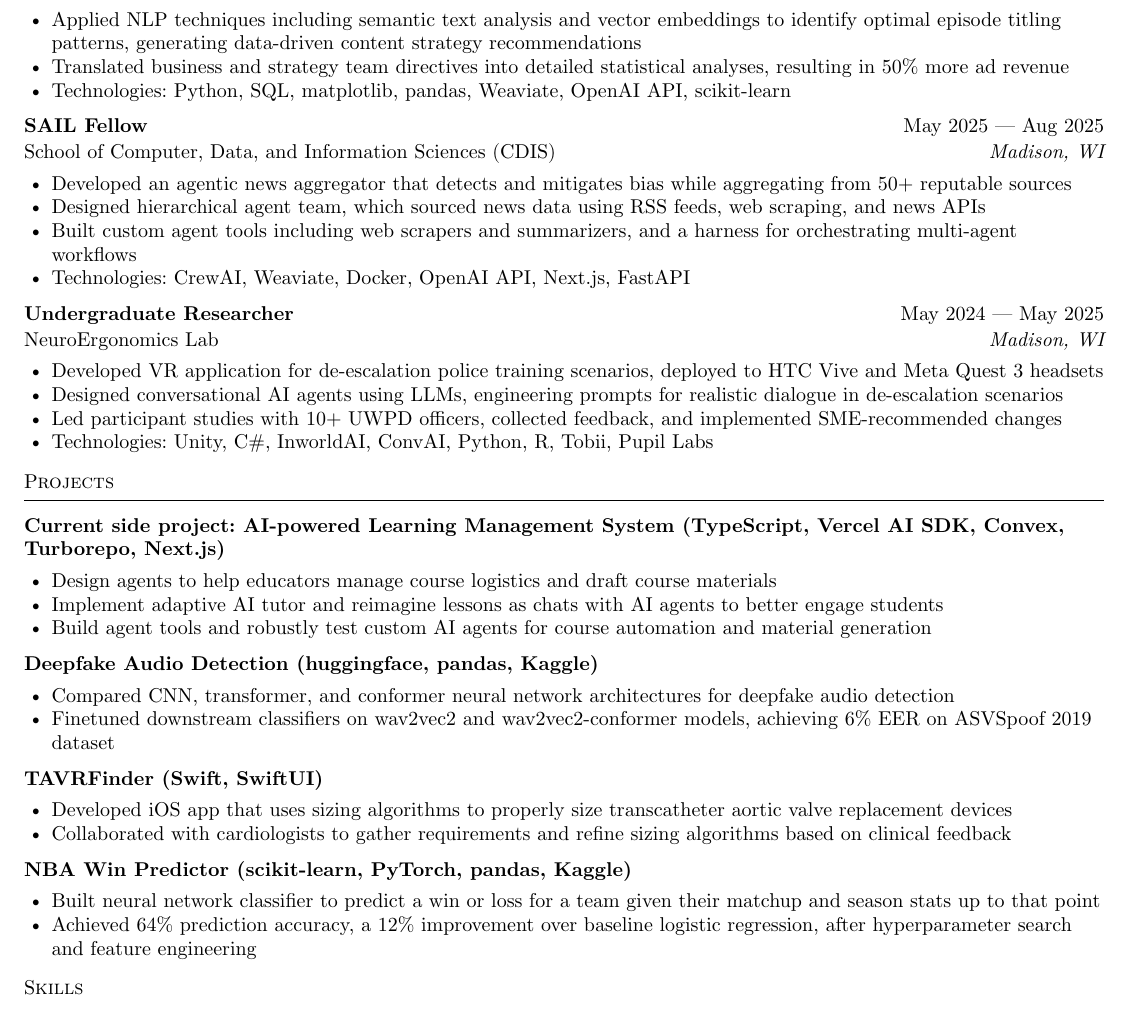
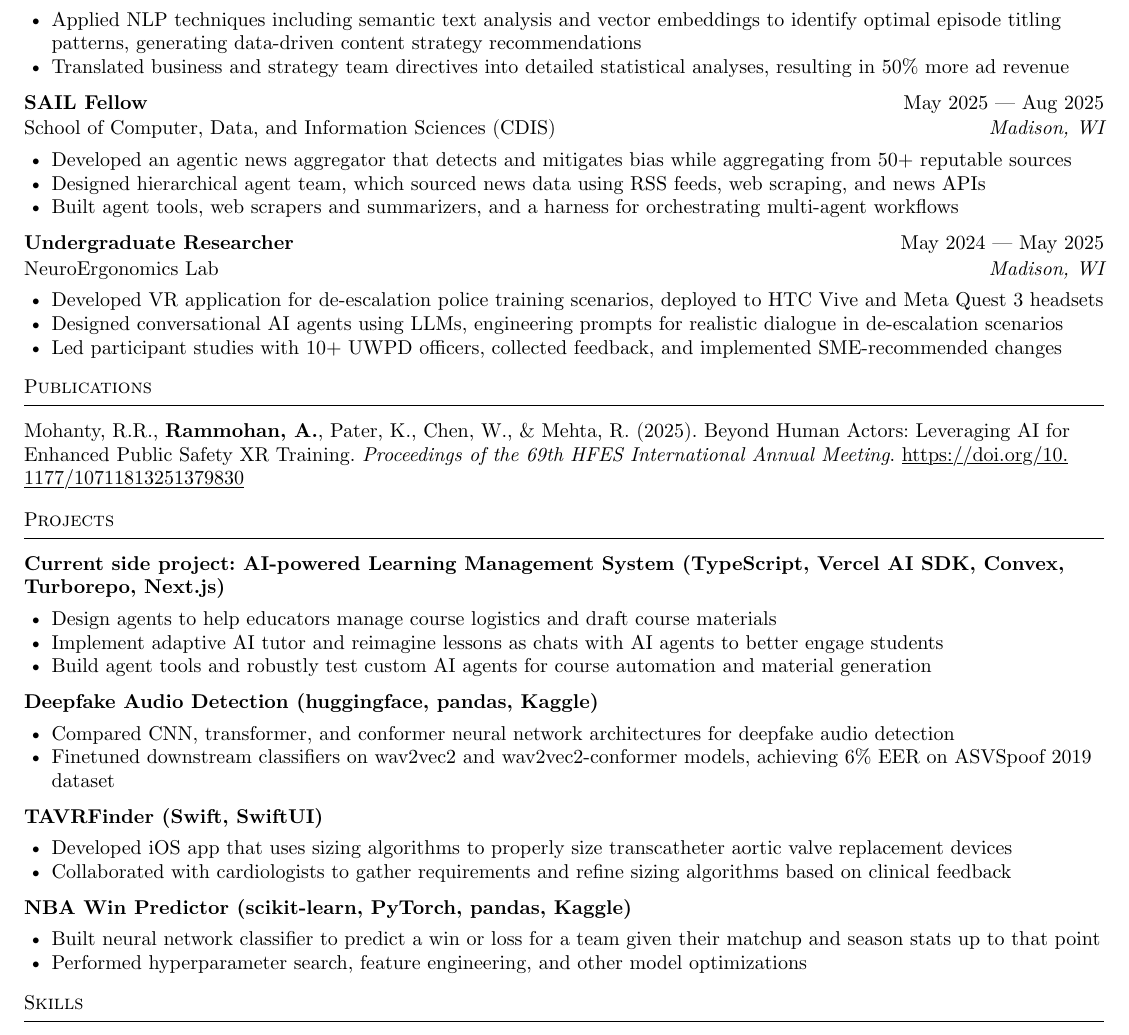
Before and after one commit to akilrammohan/resume, a Typst document (basic-resume/main.typ, which reads basic-resume/resume.yaml): part of the page, cut so that both start at the same text. Compiled offline with Typst 0.15.

Commit message:
feat: add HFES publication and remove per-job technology bullets
Co-Authored-By: Claude Opus 4.6 <noreply@anthropic.com>

```diff
--- a/basic-resume/resume.yaml
+++ b/basic-resume/resume.yaml
@@ -30,7 +30,6 @@
     bullets:
       - "Applied NLP techniques including semantic text analysis and vector embeddings to identify optimal episode titling patterns, generating data-driven content strategy recommendations"
       - "Translated business and strategy team directives into detailed statistical analyses, resulting in 50% more ad revenue"
-      - "Technologies: Python, SQL, matplotlib, pandas, Weaviate, OpenAI API, scikit-learn"
   - title: "SAIL Fellow"
     company: "School of Computer, Data, and Information Sciences (CDIS)"
     location: "Madison, WI"
@@ -39,8 +38,7 @@
     bullets:
       - "Developed an agentic news aggregator that detects and mitigates bias while aggregating from 50+ reputable sources"
       - "Designed hierarchical agent team, which sourced news data using RSS feeds, web scraping, and news APIs"
-      - "Built custom agent tools including web scrapers and summarizers, and a harness for orchestrating multi-agent workflows"
-      - "Technologies: CrewAI, Weaviate, Docker, OpenAI API, Next.js, FastAPI"
+      - "Built agent tools, web scrapers and summarizers, and a harness for orchestrating multi-agent workflows"
   - title: "Undergraduate Researcher"
     company: "NeuroErgonomics Lab"
     location: "Madison, WI"
@@ -50,7 +48,10 @@
       - "Developed VR application for de-escalation police training scenarios, deployed to HTC Vive and Meta Quest 3 headsets"
       - "Designed conversational AI agents using LLMs, engineering prompts for realistic dialogue in de-escalation scenarios"
       - "Led participant studies with 10+ UWPD officers, collected feedback, and implemented SME-recommended changes"
-      - "Technologies: Unity, C#, InworldAI, ConvAI, Python, R, Tobii, Pupil Labs"
+
+publications:
+  - citation: "Mohanty, R.R., **Rammohan, A.**, Pater, K., Chen, W., & Mehta, R. (2025). Beyond Human Actors: Leveraging AI for Enhanced Public Safety XR Training. *Proceedings of the 69th HFES International Annual Meeting*."
+    doi: "https://doi.org/10.1177/10711813251379830"
 
 projects:
   - name: "Current side project: AI-powered Learning Management System (TypeScript, Vercel AI SDK, Convex, Turborepo, Next.js)"
@@ -69,7 +70,7 @@
   - name: "NBA Win Predictor (scikit-learn, PyTorch, pandas, Kaggle)"
     bullets:
       - "Built neural network classifier to predict a win or loss for a team given their matchup and season stats up to that point"
-      - "Achieved 64% prediction accuracy, a 12% improvement over baseline logistic regression, after hyperparameter search and feature engineering"
+      - "Performed hyperparameter search, feature engineering, and other model optimizations"
 
 skills:
   programming_languages: "Python, Java, JavaScript/TypeScript, C, R, C#(Unity), Haskell, Swift"
```
Also changed, not shown: basic-resume/main.typ (+28 -0 lines), basic-resume/Akil_Rammohan_Resume_Public.pdf.
